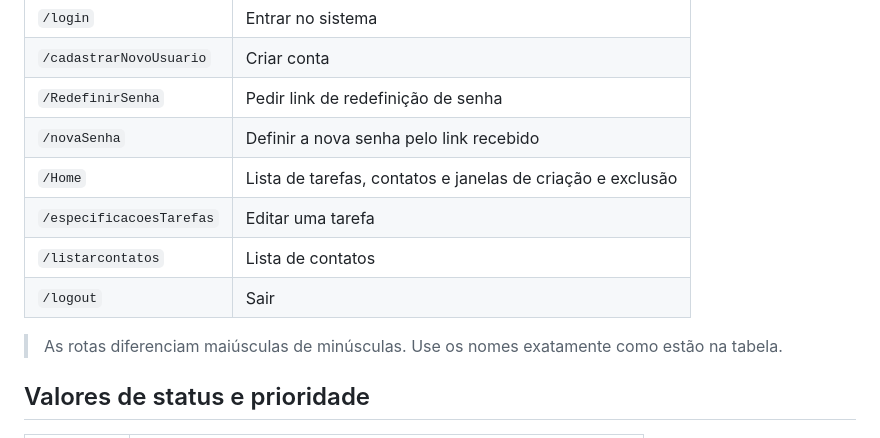
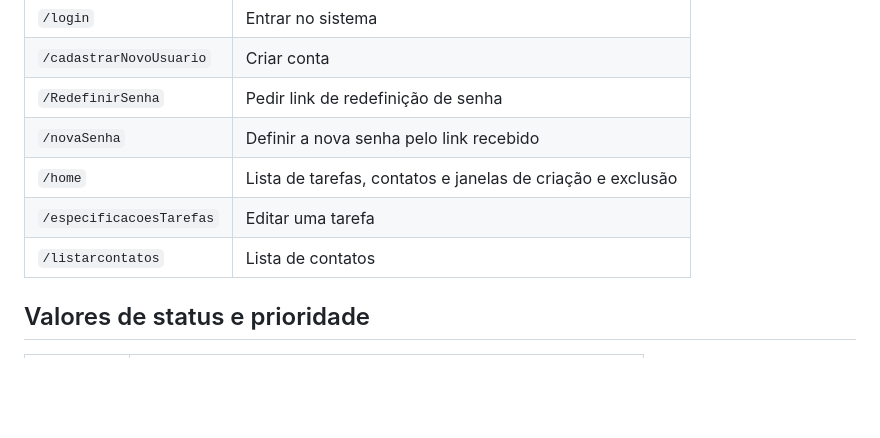
Before and after one commit to jmiguelSantos2025/Projeto_Ajuri, a Markdown page: README.md, the part around the change. Drawn GitHub-style; blank space fills up the shorter version.

```diff
--- a/README.md
+++ b/README.md
@@ -24,12 +24,9 @@ Projeto acadêmico desenvolvido em equipe, com versionamento no GitHub.
 | `/cadastrarNovoUsuario` | Criar conta |
 | `/RedefinirSenha` | Pedir link de redefinição de senha |
 | `/novaSenha` | Definir a nova senha pelo link recebido |
-| `/Home` | Lista de tarefas, contatos e janelas de criação e exclusão |
+| `/home` | Lista de tarefas, contatos e janelas de criação e exclusão |
 | `/especificacoesTarefas` | Editar uma tarefa |
 | `/listarcontatos` | Lista de contatos |
-| `/logout` | Sair |
-
-> As rotas diferenciam maiúsculas de minúsculas. Use os nomes exatamente como estão na tabela.
 
 ## Valores de status e prioridade
 
```
